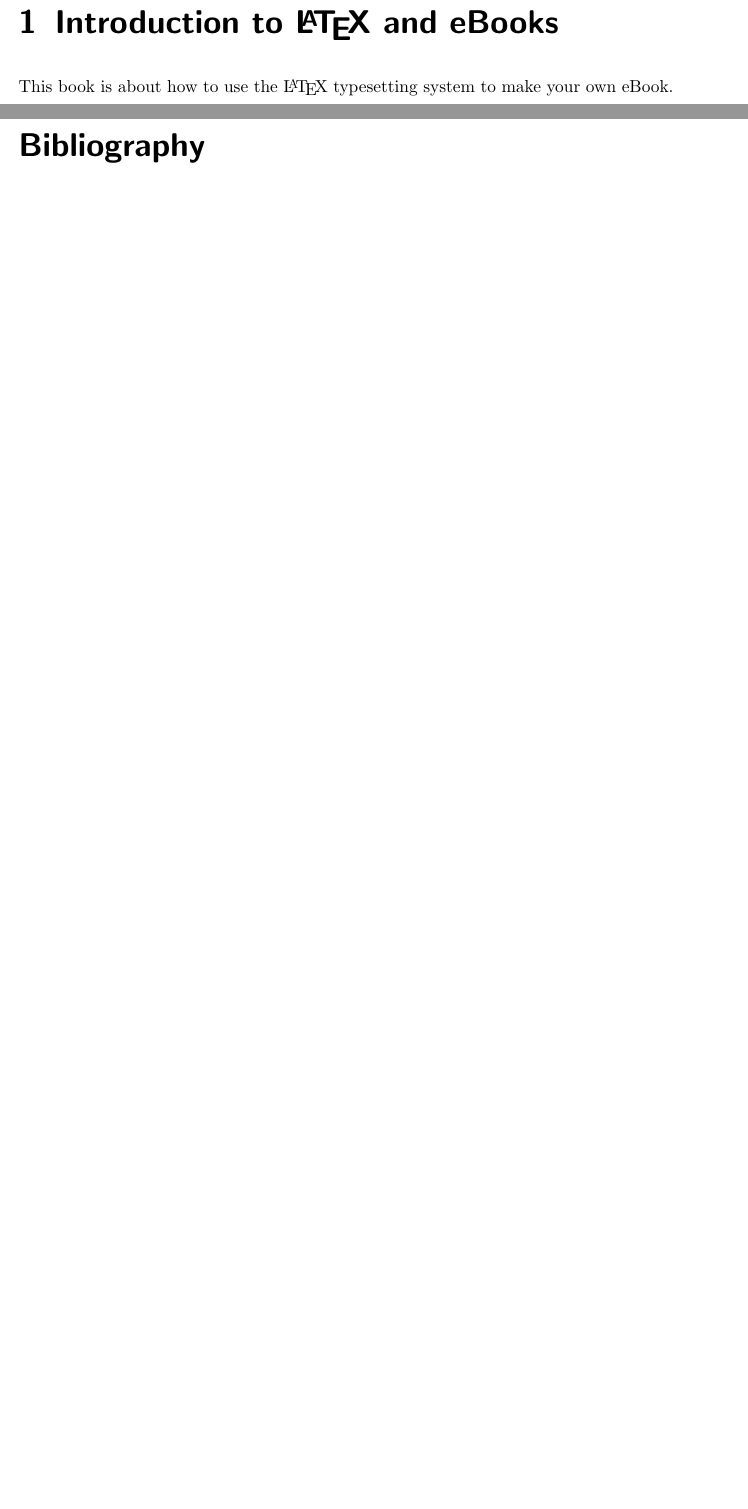
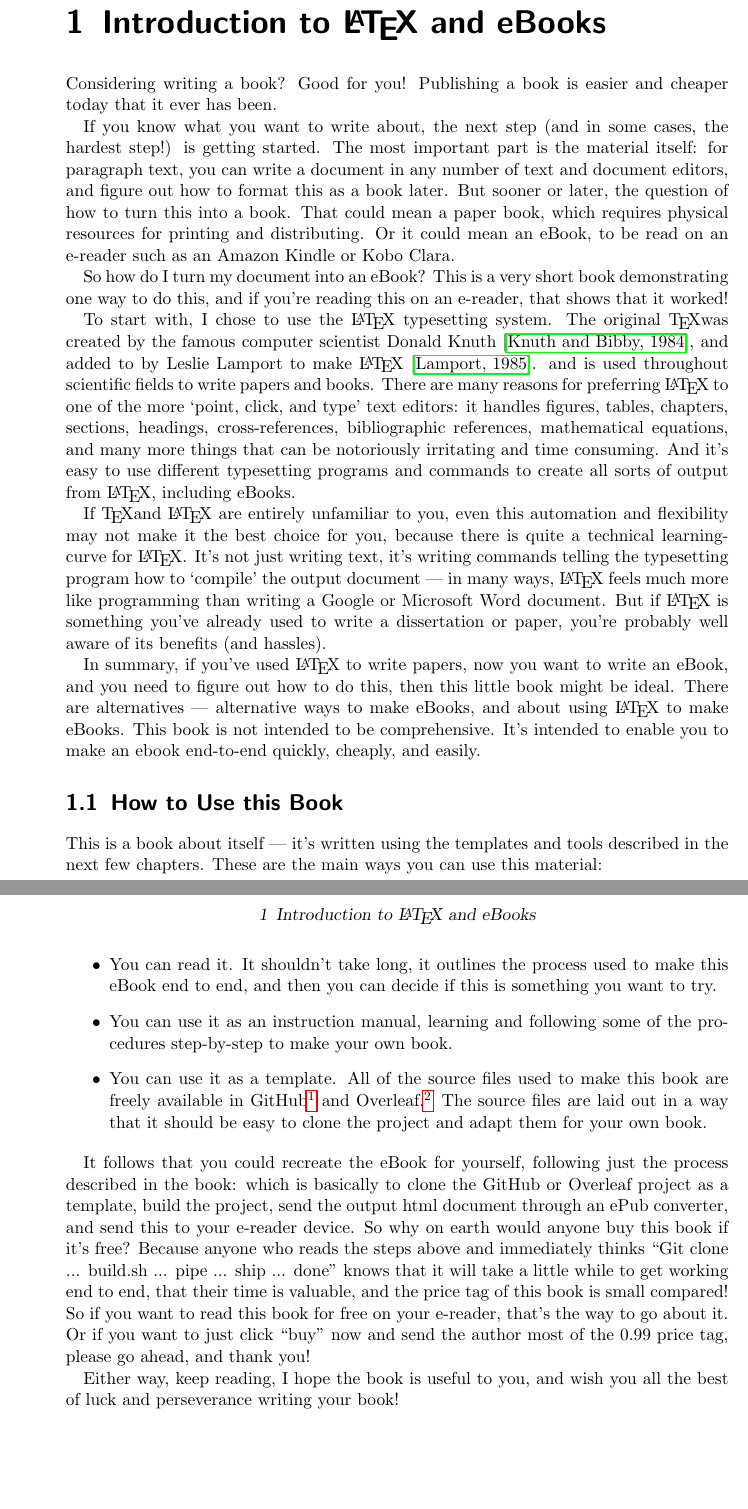
Before and after one commit to dwiddows/ebookbook, a LaTeX thesis (ebookbook.tex, which reads chapters/introduction.tex, lib/packages.tex): two parts of pages 5 and 7 of 7 before the commit and two parts of pages 3 and 4 of 5 after it, joined at a grey line, cut so that both start at the same text, the shorter picture padded with empty space. Compiled offline with pdfLaTeX.

Commit message:
Wrote introduction.

```diff
--- a/chapters/introduction.tex
+++ b/chapters/introduction.tex
@@ -2,4 +2,69 @@
 
 \chapter{Introduction to \latex and eBooks}
 
-This book is about how to use the \latex typesetting system to make your own eBook.
+Considering writing a book? Good for you! Publishing a book is easier and cheaper today
+that it ever has been.
+
+If you know what you want to write about, the next step (and in some cases, the
+hardest step!) is getting started. The most important part is the material itself:
+for paragraph text, you can write a document in any number of text and document editors,
+and figure out how to format this as a book later. But sooner or later,
+the question of how to turn this into a book. That could mean a paper book,
+which requires physical resources for printing and distributing. Or it could mean
+an eBook, to be read on an e-reader such as an Amazon Kindle or Kobo Clara.
+
+So how do I turn my document into an eBook? This is a very short book demonstrating one
+way to do this, and if you're reading this on an e-reader, that shows that it worked!
+
+To start with, I chose to use the \latex typesetting system.
+The original \TeX was created by the famous computer scientist Donald Knuth \cite{knuth1984texbook}, and added to by Leslie Lamport to make \latex \cite{lamport1985i1}.
+and is used throughout scientific fields to write papers and books. There are many
+reasons for preferring \latex to one of the more `point, click, and type' text editors:
+it handles figures, tables, chapters, sections, headings, cross-references,
+bibliographic references, mathematical equations, and many more things that can be
+notoriously irritating and time consuming. And it's easy to use different typesetting
+programs and commands to create all sorts of output from \latex, including eBooks.
+
+If \TeX and \latex are entirely unfamiliar to you, even this automation and flexibility
+may not make it the best choice for you, because there is quite a technical
+learning-curve for \latex. It's not just writing text, it's writing commands telling the
+typesetting program how to `compile' the output document --- in many ways, \latex
+feels much more like programming than writing a Google or Microsoft Word document. But if
+\latex is something you've already used to write a dissertation or paper, you're
+probably well aware of its benefits (and hassles).
+
+In summary, if you've used \latex to write papers, now you want to write an eBook,
+and you need to figure out how to do this, then this little book might be ideal.
+There are alternatives --- alternative ways to make eBooks, and about
+using \latex to make eBooks. This book is not intended to be comprehensive. It's
+intended to enable you to make an ebook end-to-end quickly, cheaply, and easily.
+
+%%%
+\section{How to Use this Book}
+
+This is a book about itself --- it's written using the templates and tools described in
+the next few chapters. These are the main ways you can use this material:
+
+\begin{itemize}
+    \item You can read it. It shouldn't take long, it outlines the process
+    used to make this eBook end to end, and then you can decide if this is something you want to try.
+    \item You can use it as an instruction manual, learning and following some of the procedures step-by-step to make your own book.
+    \item You can use it as a template. All of the source files used to make this book
+    are freely available in GitHub\footnote{The GitHub repository is at \url{https://github.com/dwiddows/ebookbook}} and Overleaf.\footnote{TODO: Publish Overleaf template} The source files are laid out in a way that it
+    should be easy to clone the project and adapt them for your own book.
+\end{itemize}
+
+It follows that you could recreate the eBook for yourself, following just the process
+described in the book: which is basically to clone the GitHub or Overleaf
+project as a template, build
+the project, send the output html document through an ePub converter, and send this to
+your e-reader device. So why on earth would anyone buy this book if it's free? Because
+anyone who reads the steps above and immediately thinks ``Git clone ... build.sh ...
+pipe ... ship ... done'' knows that it will take a little while to get working
+end to end, that their time is valuable, and the price tag of this book is small
+compared! So if you want to read this book for free on your e-reader, that's the way
+to go about it. Or if you want to just click ``buy'' now and send the author most of the
+$0.99$ price tag, please go ahead, and thank you!
+
+Either way, keep reading, I hope the book is useful to you, and wish you
+all the best of luck and perseverance writing your book!
--- a/ebookbook.tex
+++ b/ebookbook.tex
@@ -6,6 +6,9 @@
 \input{lib/packages}
 \input{lib/commands}
 
+% This line stops the insertion of extra blank pages between chapters.
+\KOMAoptions{twoside=false}
+
 \title{\latex to eBook 2021: The Book About Itself}
 
 \begin{document}
--- a/lib/packages.tex
+++ b/lib/packages.tex
@@ -4,4 +4,5 @@
 %\usepackage[T1]{fontenc}
 \usepackage{comment}
 \usepackage{graphicx}
+\usepackage{hyperref}
 \usepackage{xspace}
```
Also changed, not shown: bibliography.bib (added, +15 -0 lines), ebookbook.tex (6 more changed lines).
